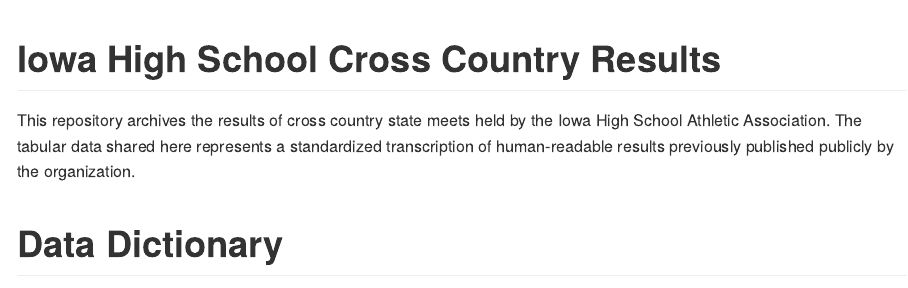
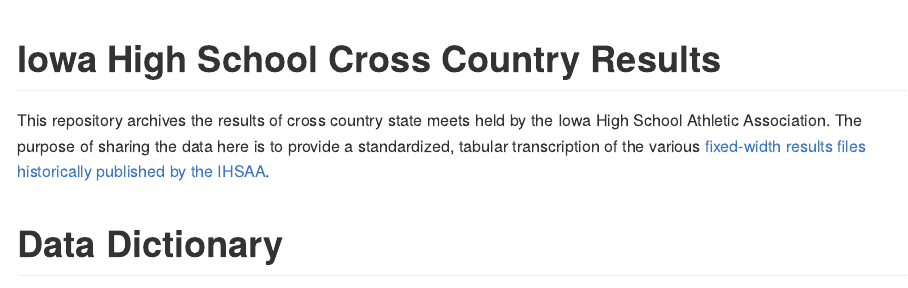
Before and after one commit to benjcunningham/ia-hs-cross-country, an R Markdown document (README.Rmd): the page in a window 1100 px wide, from its top. The pictures show the output file README.md that the author committed with the source, drawn offline in the style of GitHub.

Commit message:
Rephrase repo purpose statement

```diff
--- a/README.Rmd
+++ b/README.Rmd
@@ -3,7 +3,7 @@
 output: github_document
 ---
 
-This repository archives the results of cross country state meets held by the Iowa High School Athletic Association. The tabular data shared here represents a standardized transcription of human-readable results previously published publicly by the organization.
+This repository archives the results of cross country state meets held by the Iowa High School Athletic Association. The purpose of sharing the data here is to provide a standardized, tabular transcription of the various [fixed-width results files historically published by the IHSAA](http://www.iahsaa.org/category/cross-country/).
 
 # Data Dictionary
 
```
Also changed, not shown: README.md.
